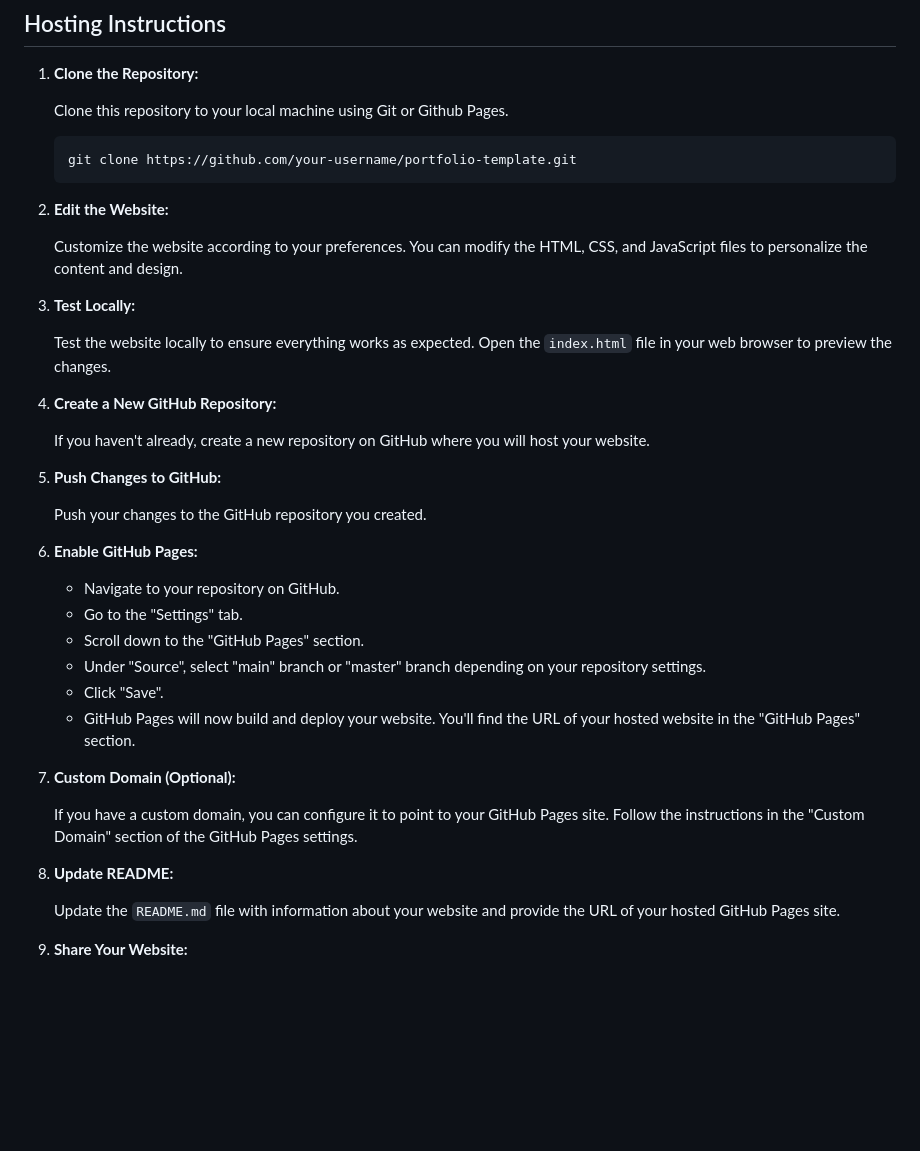
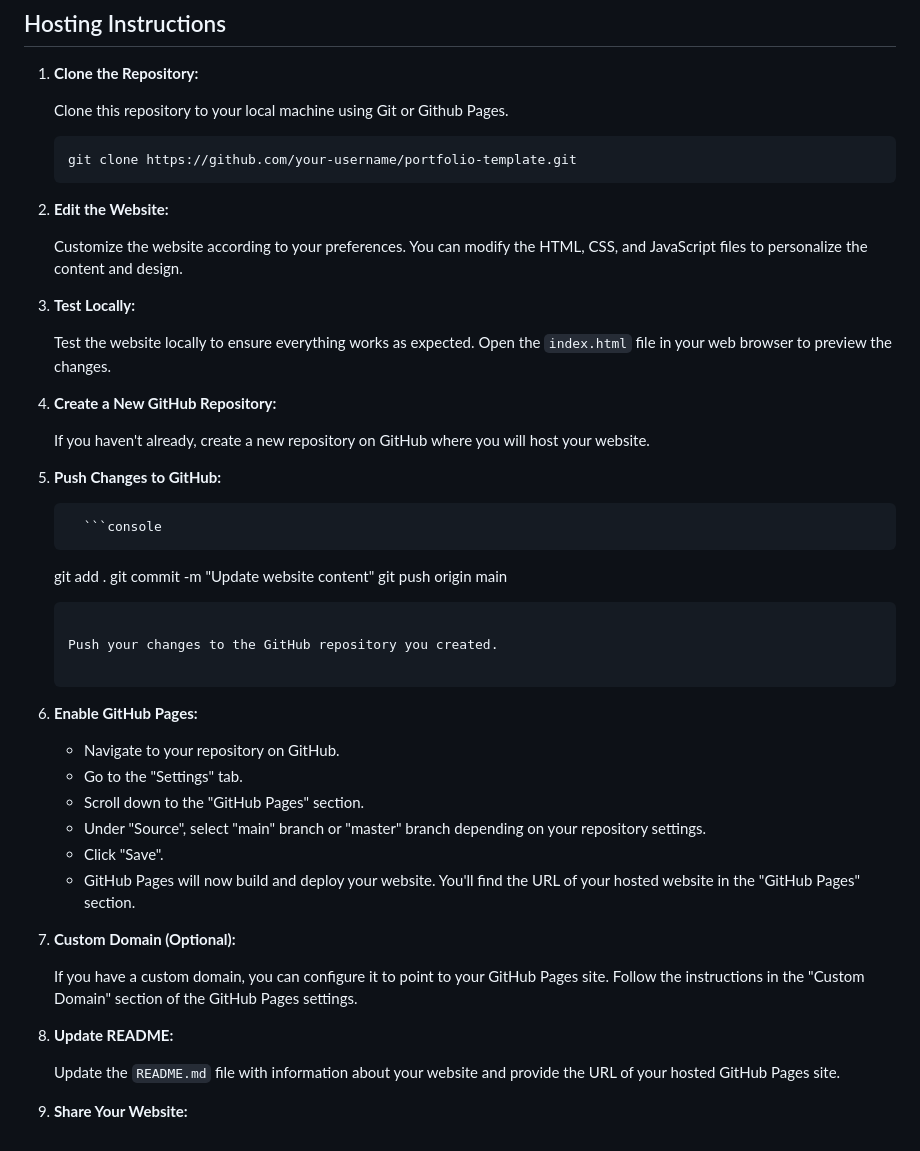
Before and after one commit to LuisGon18/Create-Your-Own-Portfolio-Website-With-My-Template, a Markdown page: README.md, the part around the change. Drawn GitHub-style; blank space fills up the shorter version.

````diff
--- a/README.md
+++ b/README.md
@@ -46,23 +46,29 @@ You can clone or add other sections if needed and you can add or change the imag
    ```
 
 
-3. **Edit the Website:**
+2. **Edit the Website:**
 
    Customize the website according to your preferences. You can modify the HTML, CSS, and JavaScript files to personalize the content and design.
 
-4. **Test Locally:**
+3. **Test Locally:**
 
    Test the website locally to ensure everything works as expected. Open the `index.html` file in your web browser to preview the changes.
 
-5. **Create a New GitHub Repository:**
+4. **Create a New GitHub Repository:**
 
    If you haven't already, create a new repository on GitHub where you will host your website.
 
-6. **Push Changes to GitHub:**
+5. **Push Changes to GitHub:**
+
+         ```console
+   git add .
+   git commit -m "Update website content"
+   git push origin main
+   ```
 
    Push your changes to the GitHub repository you created.
 
-7. **Enable GitHub Pages:**
+6. **Enable GitHub Pages:**
 
    - Navigate to your repository on GitHub.
    - Go to the "Settings" tab.
@@ -71,12 +77,12 @@ You can clone or add other sections if needed and you can add or change the imag
    - Click "Save".
    - GitHub Pages will now build and deploy your website. You'll find the URL of your hosted website in the "GitHub Pages" section.
 
-8. **Custom Domain (Optional):**
+7. **Custom Domain (Optional):**
 
    If you have a custom domain, you can configure it to point to your GitHub Pages site. Follow the instructions in the "Custom Domain" section of the GitHub Pages settings.
 
-9. **Update README:**
+8. **Update README:**
 
    Update the `README.md` file with information about your website and provide the URL of your hosted GitHub Pages site.
 
-10. **Share Your Website:**
+9. **Share Your Website:**
````
